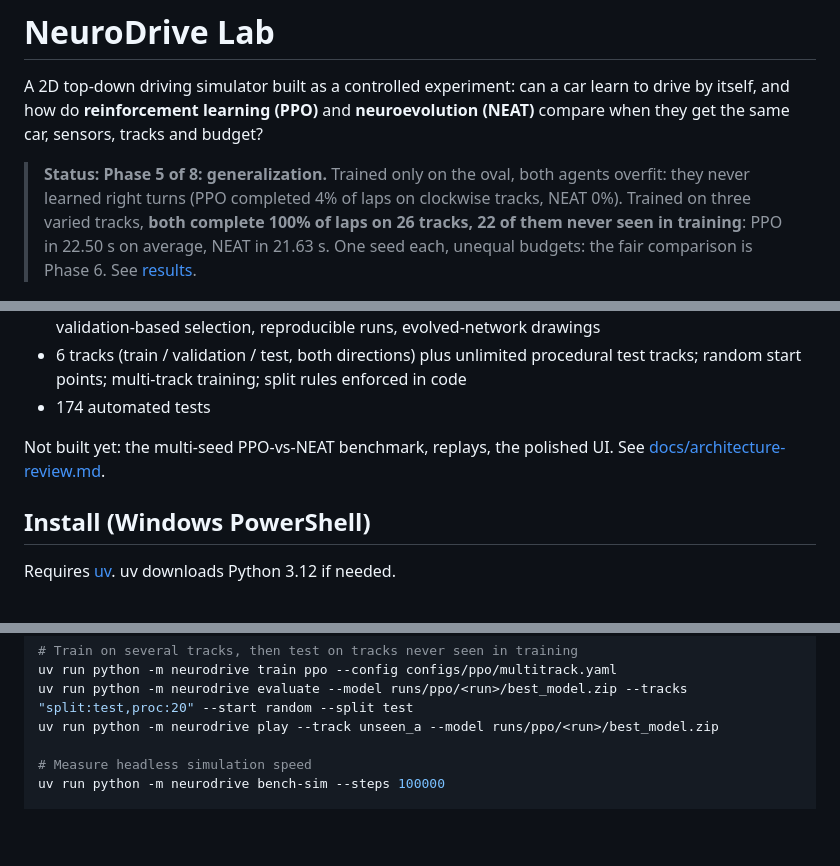
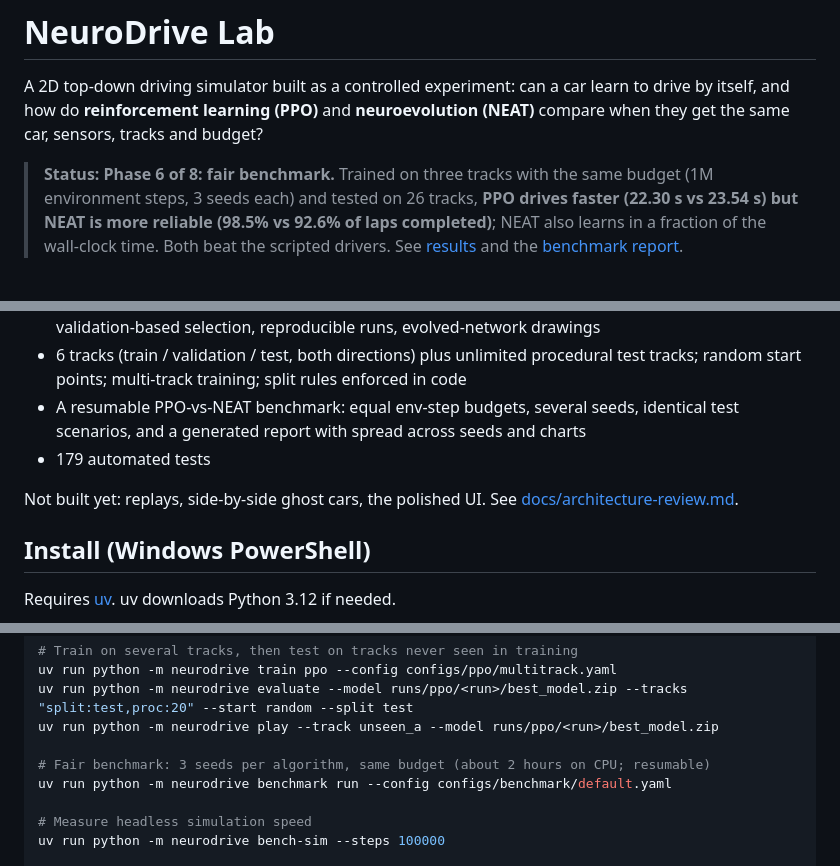
Before and after one commit to Mosab246/NeuroDrive-Lab, a Markdown page: README.md, 3 parts joined by grey strips. Drawn GitHub-style; blank space fills up the shorter version.

```diff
--- a/README.md
+++ b/README.md
@@ -4,12 +4,12 @@ A 2D top-down driving simulator built as a controlled experiment: can a car lear
 by itself, and how do **reinforcement learning (PPO)** and **neuroevolution (NEAT)** compare
 when they get the same car, sensors, tracks and budget?
 
-> **Status: Phase 5 of 8: generalization.** Trained only on the oval, both agents
-> overfit: they never learned right turns (PPO completed 4% of laps on clockwise tracks,
-> NEAT 0%). Trained on three varied tracks, **both complete 100% of laps on 26 tracks,
-> 22 of them never seen in training**: PPO in 22.50 s on average, NEAT in 21.63 s. One
-> seed each, unequal budgets: the fair comparison is Phase 6. See
-> [results](docs/results.md).
+> **Status: Phase 6 of 8: fair benchmark.** Trained on three tracks with the same budget
+> (1M environment steps, 3 seeds each) and tested on 26 tracks, **PPO drives faster
+> (22.30 s vs 23.54 s) but NEAT is more reliable (98.5% vs 92.6% of laps completed)**;
+> NEAT also learns in a fraction of the wall-clock time. Both beat the scripted drivers.
+> See [results](docs/results.md) and the
+> [benchmark report](results/benchmark/ppo_vs_neat_1m/report.md).
 
 ![PPO driving with its sensor rays shown](docs/images/phase3-ppo-driving.png)
 
@@ -35,9 +35,11 @@ when they get the same car, sensors, tracks and budget?
   statistics, validation-based selection, reproducible runs, evolved-network drawings
 - 6 tracks (train / validation / test, both directions) plus unlimited procedural test
   tracks; random start points; multi-track training; split rules enforced in code
-- 174 automated tests
+- A resumable PPO-vs-NEAT benchmark: equal env-step budgets, several seeds, identical
+  test scenarios, and a generated report with spread across seeds and charts
+- 179 automated tests
 
-Not built yet: the multi-seed PPO-vs-NEAT benchmark, replays, the polished UI. See
+Not built yet: replays, side-by-side ghost cars, the polished UI. See
 [docs/architecture-review.md](docs/architecture-review.md).
 
 ## Install (Windows PowerShell)
@@ -77,6 +79,9 @@ uv run python -m neurodrive show-network runs/neat/<run>/best_model.pkl
 uv run python -m neurodrive train ppo --config configs/ppo/multitrack.yaml
 uv run python -m neurodrive evaluate --model runs/ppo/<run>/best_model.zip --tracks "split:test,proc:20" --start random --split test
 uv run python -m neurodrive play --track unseen_a --model runs/ppo/<run>/best_model.zip
+
+# Fair benchmark: 3 seeds per algorithm, same budget (about 2 hours on CPU; resumable)
+uv run python -m neurodrive benchmark run --config configs/benchmark/default.yaml
 
 # Measure headless simulation speed
 uv run python -m neurodrive bench-sim --steps 100000
```
Also changed, not shown: docs/phases/phase-6.md (added, +79 -0 lines), docs/results.md (+33 -0 lines), results/benchmark/ppo_vs_neat_1m/learning_curves.png (added), results/benchmark/ppo_vs_neat_1m/test_lap_times.png (added), 4 other files.
